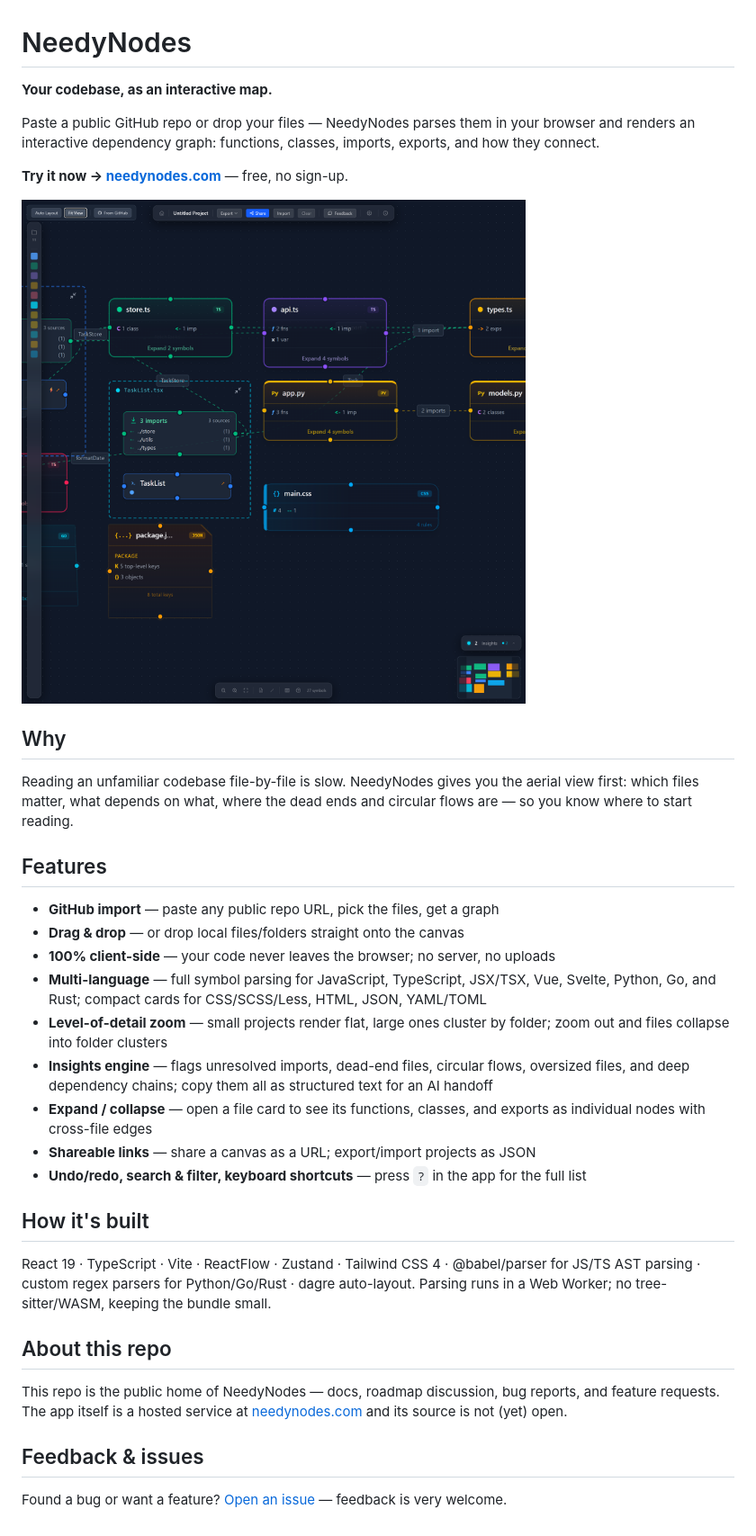
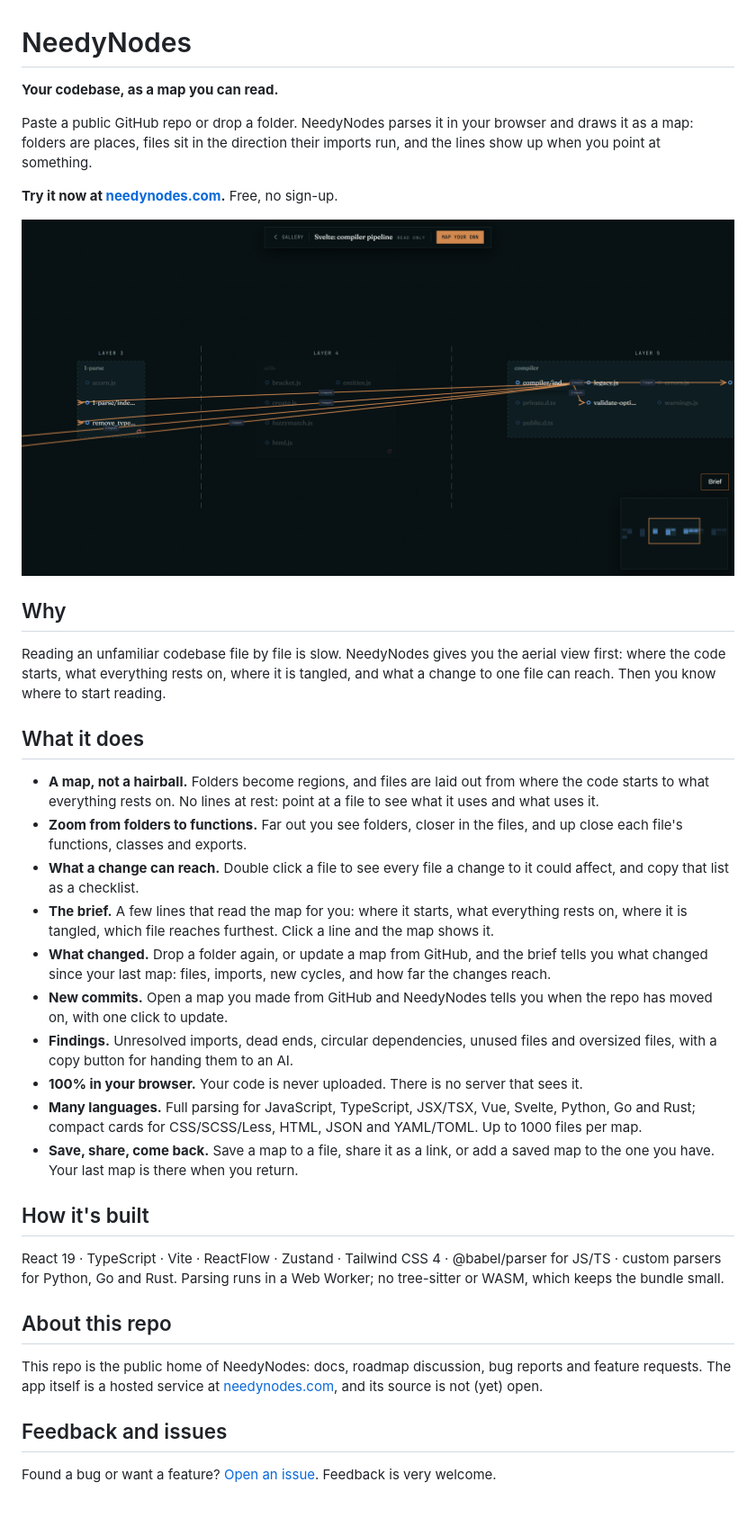
Before and after one commit to linkanjj/NeedyNodes, a Markdown page: README.md, the part around the change. Shown at 90% size. Drawn GitHub-style; pictures changed too: landing-graph.png (deleted), map.png (added).

Commit message:
README: the new map

```diff
--- a/README.md
+++ b/README.md
@@ -1,37 +1,38 @@
 # NeedyNodes
 
-**Your codebase, as an interactive map.**
+**Your codebase, as a map you can read.**
 
-Paste a public GitHub repo or drop your files — NeedyNodes parses them in your browser and renders an interactive dependency graph: functions, classes, imports, exports, and how they connect.
+Paste a public GitHub repo or drop a folder. NeedyNodes parses it in your browser and draws it as a map: folders are places, files sit in the direction their imports run, and the lines show up when you point at something.
 
-**Try it now → [needynodes.com](https://needynodes.com)** — free, no sign-up.
+**Try it now at [needynodes.com](https://needynodes.com).** Free, no sign-up.
 
-![NeedyNodes graph view](landing-graph.png)
+![A file in the Svelte compiler, pointed at: its imports light up across the map](map.png)
 
 ## Why
 
-Reading an unfamiliar codebase file-by-file is slow. NeedyNodes gives you the aerial view first: which files matter, what depends on what, where the dead ends and circular flows are — so you know where to start reading.
+Reading an unfamiliar codebase file by file is slow. NeedyNodes gives you the aerial view first: where the code starts, what everything rests on, where it is tangled, and what a change to one file can reach. Then you know where to start reading.
 
-## Features
+## What it does
 
-- **GitHub import** — paste any public repo URL, pick the files, get a graph
-- **Drag & drop** — or drop local files/folders straight onto the canvas
-- **100% client-side** — your code never leaves the browser; no server, no uploads
-- **Multi-language** — full symbol parsing for JavaScript, TypeScript, JSX/TSX, Vue, Svelte, Python, Go, and Rust; compact cards for CSS/SCSS/Less, HTML, JSON, YAML/TOML
-- **Level-of-detail zoom** — small projects render flat, large ones cluster by folder; zoom out and files collapse into folder clusters
-- **Insights engine** — flags unresolved imports, dead-end files, circular flows, oversized files, and deep dependency chains; copy them all as structured text for an AI handoff
-- **Expand / collapse** — open a file card to see its functions, classes, and exports as individual nodes with cross-file edges
-- **Shareable links** — share a canvas as a URL; export/import projects as JSON
-- **Undo/redo, search & filter, keyboard shortcuts** — press `?` in the app for the full list
+- **A map, not a hairball.** Folders become regions, and files are laid out from where the code starts to what everything rests on. No lines at rest: point at a file to see what it uses and what uses it.
+- **Zoom from folders to functions.** Far out you see folders, closer in the files, and up close each file's functions, classes and exports.
+- **What a change can reach.** Double click a file to see every file a change to it could affect, and copy that list as a checklist.
+- **The brief.** A few lines that read the map for you: where it starts, what everything rests on, where it is tangled, which file reaches furthest. Click a line and the map shows it.
+- **What changed.** Drop a folder again, or update a map from GitHub, and the brief tells you what changed since your last map: files, imports, new cycles, and how far the changes reach.
+- **New commits.** Open a map you made from GitHub and NeedyNodes tells you when the repo has moved on, with one click to update.
+- **Findings.** Unresolved imports, dead ends, circular dependencies, unused files and oversized files, with a copy button for handing them to an AI.
+- **100% in your browser.** Your code is never uploaded. There is no server that sees it.
+- **Many languages.** Full parsing for JavaScript, TypeScript, JSX/TSX, Vue, Svelte, Python, Go and Rust; compact cards for CSS/SCSS/Less, HTML, JSON and YAML/TOML. Up to 1000 files per map.
+- **Save, share, come back.** Save a map to a file, share it as a link, or add a saved map to the one you have. Your last map is there when you return.
 
 ## How it's built
 
-React 19 · TypeScript · Vite · ReactFlow · Zustand · Tailwind CSS 4 · @babel/parser for JS/TS AST parsing · custom regex parsers for Python/Go/Rust · dagre auto-layout. Parsing runs in a Web Worker; no tree-sitter/WASM, keeping the bundle small.
+React 19 · TypeScript · Vite · ReactFlow · Zustand · Tailwind CSS 4 · @babel/parser for JS/TS · custom parsers for Python, Go and Rust. Parsing runs in a Web Worker; no tree-sitter or WASM, which keeps the bundle small.
 
 ## About this repo
 
-This repo is the public home of NeedyNodes — docs, roadmap discussion, bug reports, and feature requests. The app itself is a hosted service at [needynodes.com](https://needynodes.com) and its source is not (yet) open.
+This repo is the public home of NeedyNodes: docs, roadmap discussion, bug reports and feature requests. The app itself is a hosted service at [needynodes.com](https://needynodes.com), and its source is not (yet) open.
 
-## Feedback & issues
+## Feedback and issues
 
-Found a bug or want a feature? [Open an issue](https://github.com/linkanjj/NeedyNodes/issues) — feedback is very welcome.
+Found a bug or want a feature? [Open an issue](https://github.com/linkanjj/NeedyNodes/issues). Feedback is very welcome.
```
